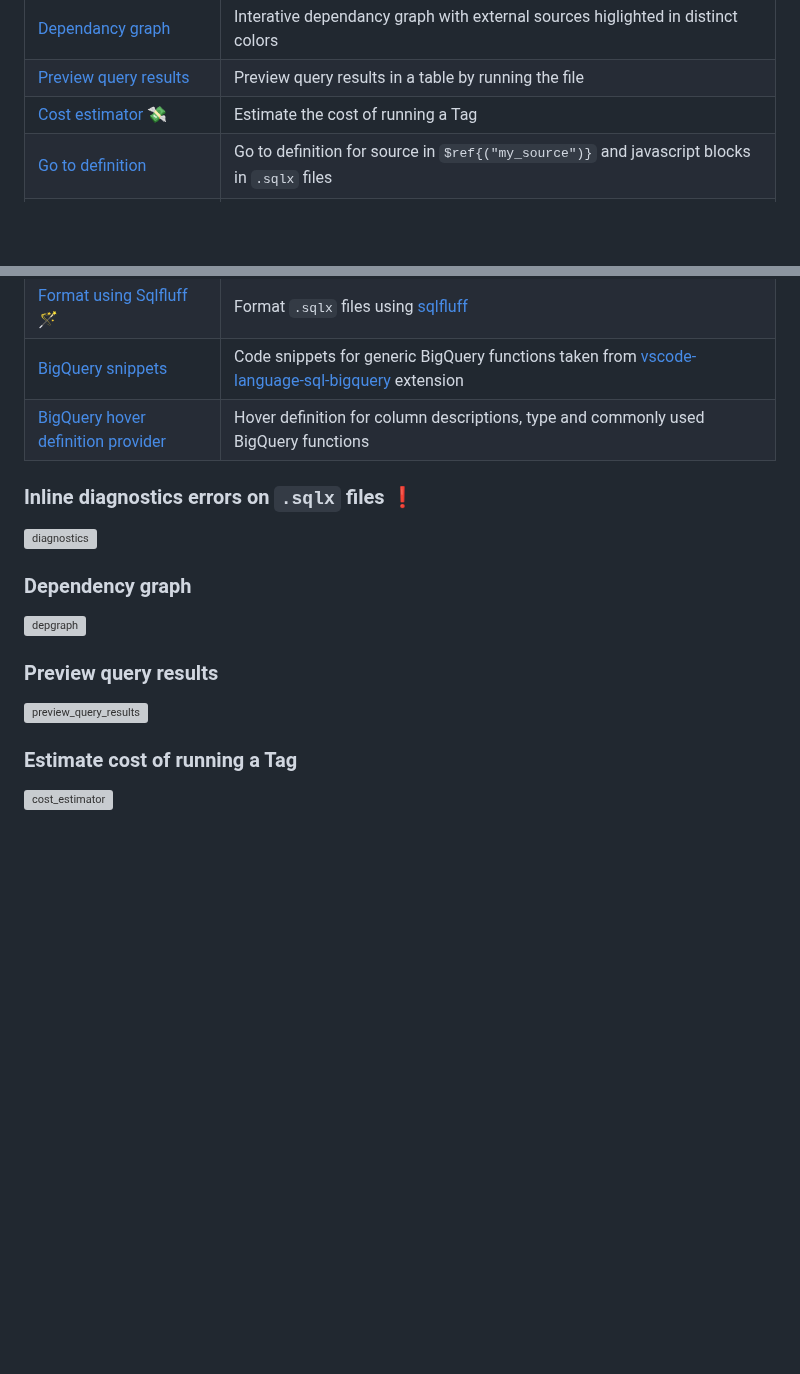
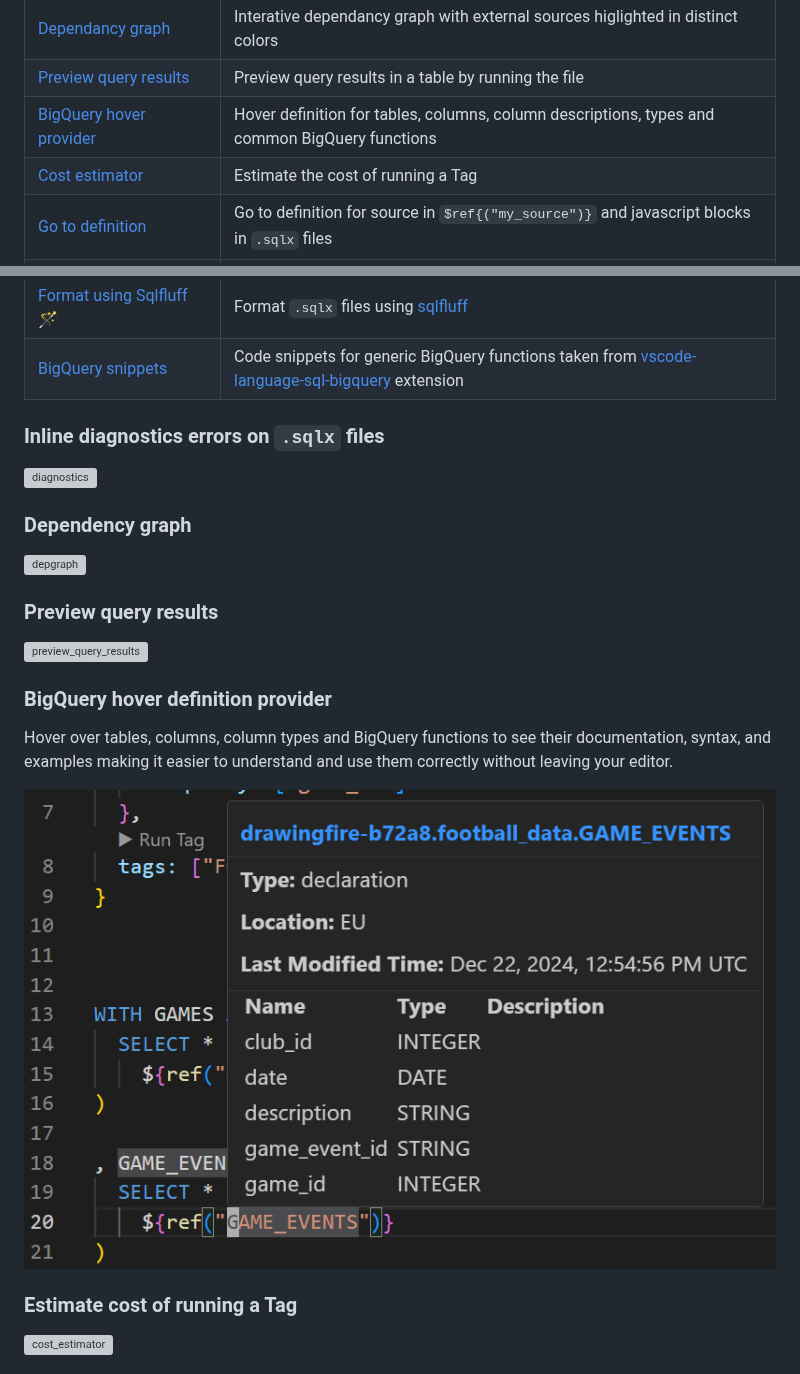
Before and after one commit to ashish10alex/vscode-dataform-tools, a Markdown page: README.md, 2 parts joined by grey strips. GitHub-like rendering; pictures changed too: media/images/table_hover_dark.png (added); blank space fills up the shorter version; grey boxes are pictures that could not be loaded.

Commit message:
feat: add docs for hover

```diff
--- a/README.md
+++ b/README.md
@@ -103,7 +103,11 @@
       <td>Preview query results in a table by running the file</td>
     </tr>
     <tr>
-      <td><a href="#cost_estimator">Cost estimator</a> 💸</td>
+      <td><a href="#hover">BigQuery hover provider</a></td>
+      <td>Hover definition for tables, columns, column descriptions, types and common BigQuery functions</td>
+    </tr>
+    <tr>
+      <td><a href="#cost_estimator">Cost estimator</a> </td>
       <td>Estimate the cost of running a Tag</td>
     </tr>
     <tr>
@@ -137,14 +141,10 @@
       <td><a href="#snippets">BigQuery snippets</a></td>
       <td>Code snippets for generic BigQuery functions taken from <a href="https://github.com/shinichi-takii/vscode-language-sql-bigquery">vscode-language-sql-bigquery</a> extension</td>
     </tr>
-    <tr>
-      <td><a href="#hover">BigQuery hover definition provider</a></td>
-      <td>Hover definition for column descriptions, type and commonly used BigQuery functions</td>
-    </tr>
   </tbody>
 </table>
 
-### <a id="diagnostics">Inline diagnostics errors on `.sqlx` files ❗</a>
+### <a id="diagnostics">Inline diagnostics errors on `.sqlx` files</a>
 
 <picture>
   <source media="(prefers-color-scheme: dark)" srcset="media/images/diagnostics_dark.png">
@@ -172,6 +172,17 @@
   <img alt="preview_query_results" src="media/images/preview_query_results.png">
 </picture>
 
+### <a id="hover">BigQuery hover definition provider</a>
+
+Hover over tables, columns, column types and BigQuery functions to see their documentation, syntax, and examples making it easier to understand and use them correctly without leaving your editor.
+
+<picture>
+  <source media="(prefers-color-scheme: dark)" srcset="media/images/table_hover_dark.png">
+  <source media="(prefers-color-scheme: light)" srcset="media/images/table_hover_light.png">
+  <!-- Fallback image if picture is not supported -->
+  <img alt="table_hover" src="media/images/table_hover_dark.png">
+</picture>
+
 ### <a id="cost_estimator">Estimate cost of running a Tag</a>
 
 <picture>
```
Also changed, not shown: other parts of README.md (+0 -6 lines), media/images/table_hover_light.png (added).
